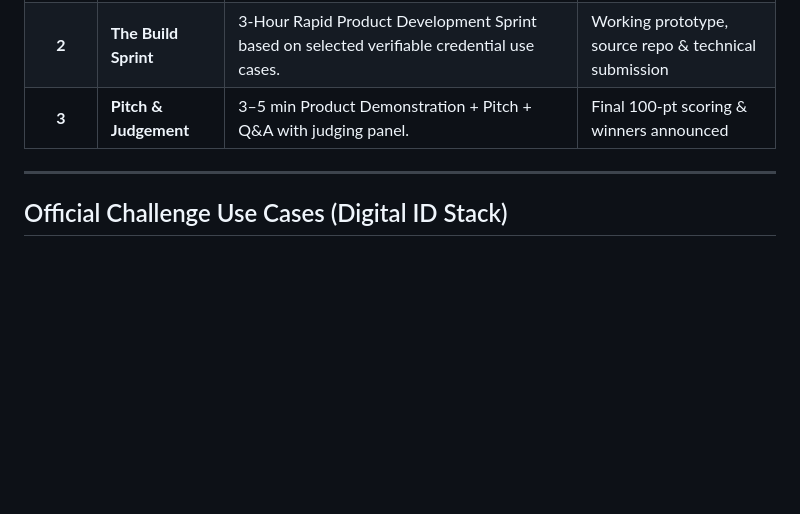
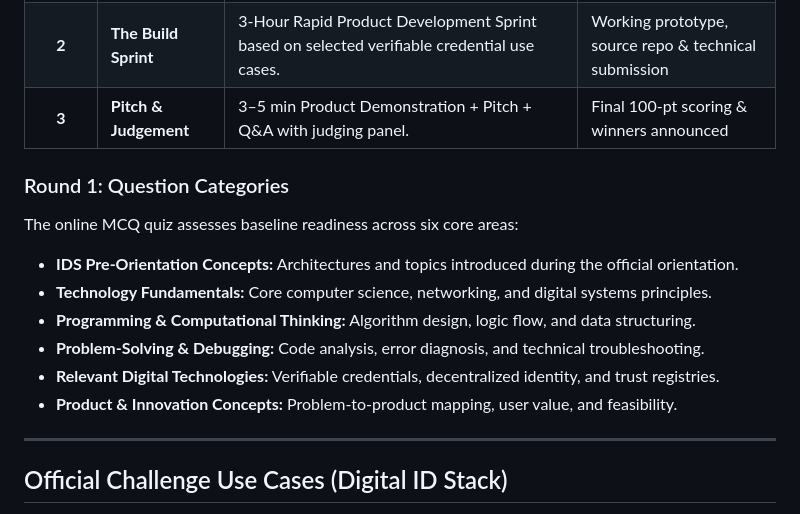
Before and after one commit to IamOumarIbrahim/RubyChain, a Markdown page: README.md, the part around the change. GitHub-like rendering; blank space fills up the shorter version.

Commit message:
Add Round 1 Knowledge Challenge question categories

```diff
--- a/README.md
+++ b/README.md
@@ -140,6 +140,15 @@ Prioritize the live functional demonstration over static slides:
 | **1** | **Knowledge Challenge** | Online MCQ Quiz (Kahoot / Quizizz / Google Forms) covering IDS pre-orientation concepts, tech fundamentals & problem-solving. | **Top 20 Teams Qualify**<br>*(Qualification only; score does not carry forward)* |
 | **2** | **The Build Sprint** | 3-Hour Rapid Product Development Sprint based on selected verifiable credential use cases. | Working prototype, source repo & technical submission |
 | **3** | **Pitch & Judgement** | 3–5 min Product Demonstration + Pitch + Q&A with judging panel. | Final 100-pt scoring & winners announced |
+
+### Round 1: Question Categories
+The online MCQ quiz assesses baseline readiness across six core areas:
+- **IDS Pre-Orientation Concepts:** Architectures and topics introduced during the official orientation.
+- **Technology Fundamentals:** Core computer science, networking, and digital systems principles.
+- **Programming & Computational Thinking:** Algorithm design, logic flow, and data structuring.
+- **Problem-Solving & Debugging:** Code analysis, error diagnosis, and technical troubleshooting.
+- **Relevant Digital Technologies:** Verifiable credentials, decentralized identity, and trust registries.
+- **Product & Innovation Concepts:** Problem-to-product mapping, user value, and feasibility.
 
 ---
 
```
